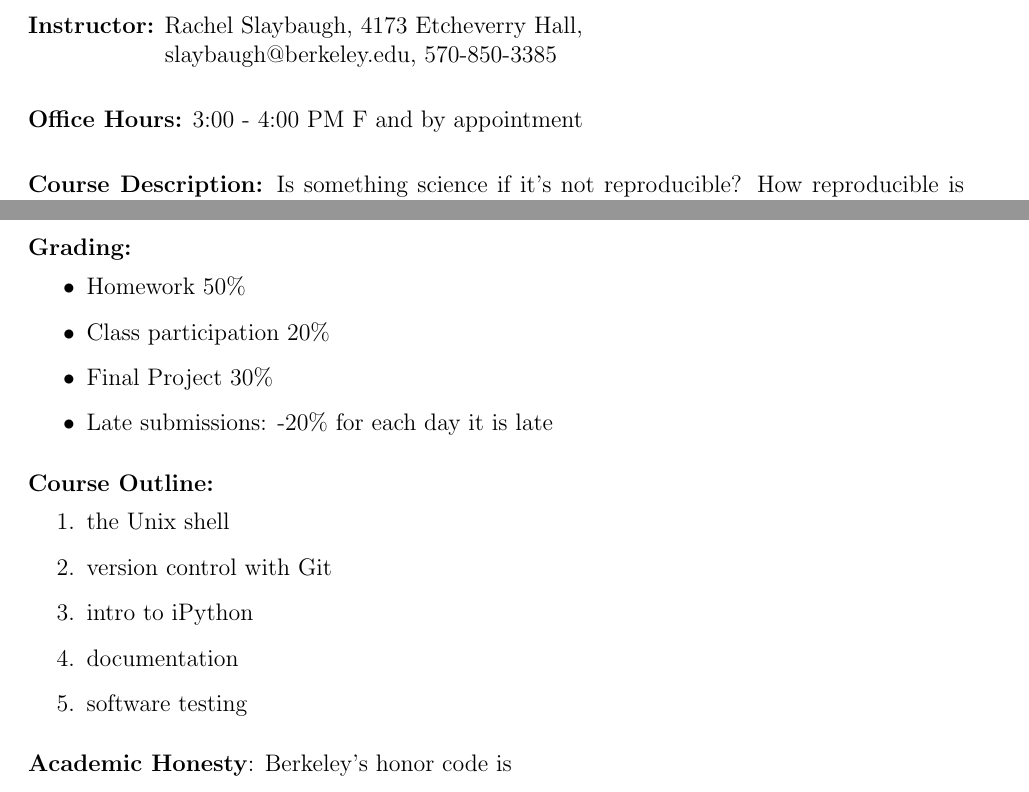
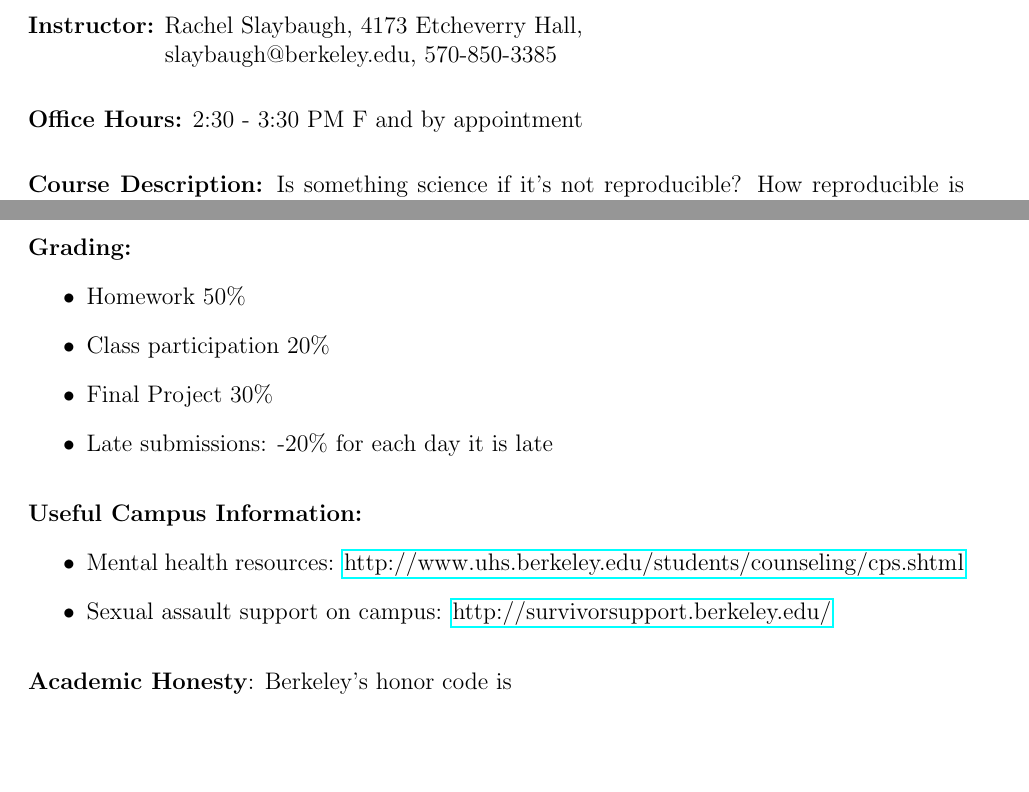
Before and after one commit to rachelslaybaugh/NE24, a LaTeX document (syllabus.tex): two parts of pages 1 and 2 of 3, joined at a grey line, cut so that both start at the same text, the shorter picture padded with empty space. Compiled offline with pdfLaTeX.

Commit message:
added sexual assault and mental health, removed course outline.

```diff
--- a/syllabus.tex
+++ b/syllabus.tex
@@ -25,7 +25,7 @@
 \vskip.25in
 \noindent\textbf{Instructor:} Rachel Slaybaugh,  4173 Etcheverry Hall,\\ \hspace*{0.95 in}slaybaugh@berkeley.edu,  570-850-3385
 \vskip.25in
-\noindent\textbf{Office Hours:} 3:00 - 4:00 PM F and by appointment
+\noindent\textbf{Office Hours:} 2:30 - 3:30 PM F and by appointment
 
 % Course Description
 \vskip.25in
@@ -71,15 +71,22 @@ These skills will save you time and help you work more effectively in many futur
 \end{itemize}
 
 % Course Outline
+%\vspace*{.15in}
+%\noindent \textbf{Course Outline:}
+%\begin{enumerate}
+%\item the Unix shell
+%\item version control with Git
+%\item intro to iPython
+%\item documentation
+%\item software testing
+%\end{enumerate}
+
 \vspace*{.15in}
-\noindent \textbf{Course Outline:}
-\begin{enumerate}
-\item the Unix shell
-\item version control with Git
-\item intro to iPython
-\item documentation
-\item software testing
-\end{enumerate}
+\noindent \textbf{Useful Campus Information:}
+\begin{itemize}
+  \item Mental health resources: \href{http://www.uhs.berkeley.edu/students/counseling/cps.shtml}{http://www.uhs.berkeley.edu/students/counseling/cps.shtml}
+  \item Sexual assault support on campus: \href{http://survivorsupport.berkeley.edu/}{http://survivorsupport.berkeley.edu/}
+\end{itemize}
 
 \vspace*{.15in}
 \noindent\textbf{Academic Honesty}:  Berkeley's honor code is
```
